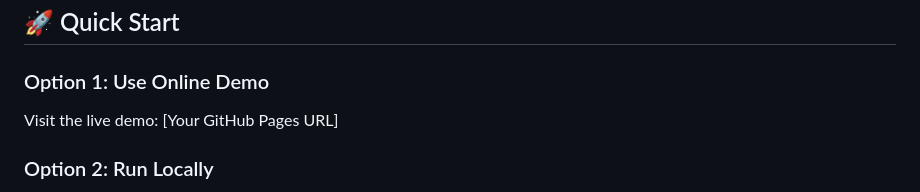
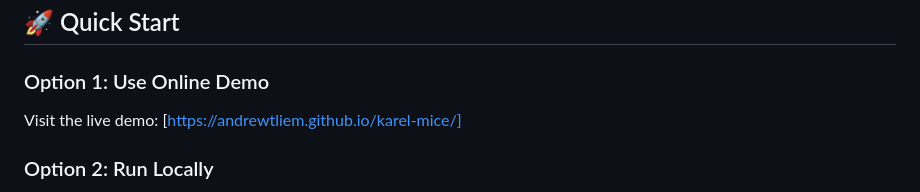
Before and after one commit to andrewtliem/karel-mice, a Markdown page: README.md, the part around the change. GitHub-like rendering.

Commit message:
Update README formatting

```diff
--- a/README.md
+++ b/README.md
@@ -23,7 +23,7 @@ An interactive Karel programming playground for learning algorithms and programm
 ## 🚀 Quick Start
 
 ### Option 1: Use Online Demo
-Visit the live demo: [Your GitHub Pages URL]
+Visit the live demo: [https://andrewtliem.github.io/karel-mice/]
 
 ### Option 2: Run Locally
 1. Clone this repository
```
